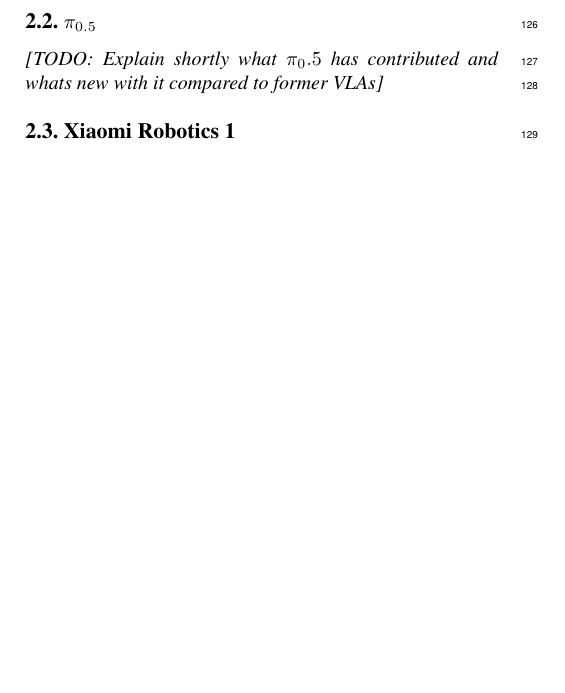
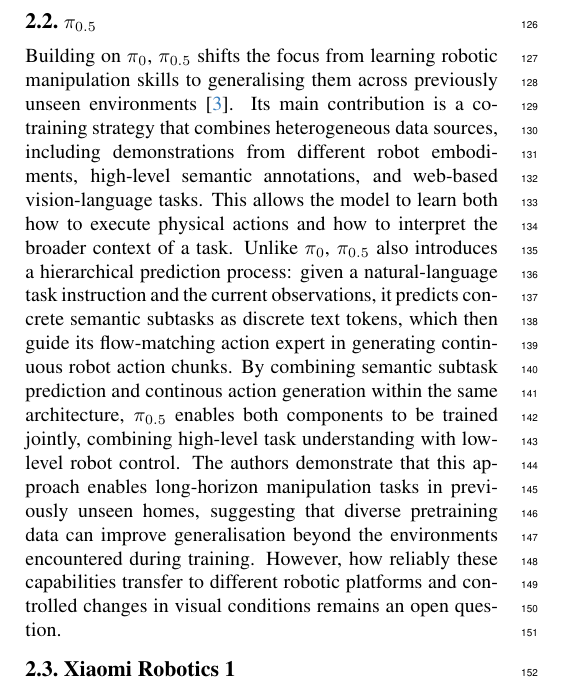
Before and after one commit to LeoFischbach/Pi05_vs_XR1, a LaTeX paper (document/main.tex): part of one column of page 2 of 3, cut so that both start at the same text, the shorter picture padded with empty space. Compiled offline with pdfLaTeX.

Commit message:
add pi05 section and add some folders

```diff
--- a/document/main.tex
+++ b/document/main.tex
@@ -47,7 +47,7 @@
 $\pi_0$ addresses the remaining gap between language-token prediction and continuous control of the actuators \cite{black2024pi0}. The PaliGemma based vision-language backbone takes in the image tokens and the language instruction, while a smaller action expert takes in the current robot state and a chunk of noisy future actions. The two sets of transformer weights exchange information via shared attention, giving the action expert access to the visual and semantic context through the Keys and Values attention matrices without having to go through a natural language plan. Rather than predicting discrete action tokens, the expert uses conditional flow matching to iteratively transform noise into continuous actions. This is analogous in its noise-to-data generation process to the early diffusion models used for images by Sohl-Dickstein et al. \cite{sohl2015deep}, although the training objective differs. This combines the pretrained visual reasoning with a control representation that is appropriate for high frequency manipulation, with the question of robustness under changing visual conditions still open.
 
 \subsection{$\pi_{0.5}$}
-\papertodo{Explain shortly what $\pi_0.5$ has contributed and whats new with it compared to former VLAs}
+Building on $\pi_{0}$, $\pi_{0.5}$ shifts the focus from learning robotic manipulation skills to generalising them across previously unseen environments \cite{black2025pi05}. Its main contribution is a co-training strategy that combines heterogeneous data sources, including demonstrations from different robot embodiments, high-level semantic annotations, and web-based vision-language tasks. This allows the model to learn both how to execute physical actions and how to interpret the broader context of a task. Unlike $\pi_{0}$, $\pi_{0.5}$ also introduces a hierarchical prediction process: given a natural-language task instruction and the current observations, it predicts concrete semantic subtasks as discrete text tokens, which then guide its flow-matching action expert in generating continuous robot action chunks. By combining semantic subtask prediction and continous action generation within the same architecture, $\pi_{0.5}$ enables both components to be trained jointly, combining high-level task understanding with low-level robot control. The authors demonstrate that this approach enables long-horizon manipulation tasks in previously unseen homes, suggesting that diverse pretraining data can improve generalisation beyond the environments encountered during training. However, how reliably these capabilities transfer to different robotic platforms and controlled changes in visual conditions remains an open question.
 
 \subsection{Xiaomi Robotics 1}
 Where $\pi_{0.5}$ is combining heterogeneous data and semantic prediction to improve generalisation in new homes \cite{black2025pi05}, Xiaomi-Robotics-1 (XR-1) is focused on scaling up the robot experience that's available for pretraining. It's trained on over 100k hours of real world manipulation trajectories collected via UMI devices. An automated pipeline is used to label trajectory segments with descriptions of what the scene has changed to, so that the model can learn from that data without having to have manually written instructions for every single segment. There's a second training stage which uses cross-embodiment robot data to adapt those capabilities to robot hardware and to imperative language instructions. The architecture is a pretrained Qwen3-VL backbone paired with a smaller action generator which produces continuous action chunks via flow matching \cite{team2026xiaomi}. In the authors' evaluation of four new tasks with very limited fine tuning data, XR-1 achieved a higher average success than $\pi_{0.5}$. That comparison does show task adaptation, it just doesn't tell us how either model responds to controlled visual disturbance.
```
Also changed, not shown: document/main.tex (2 more changed lines).
